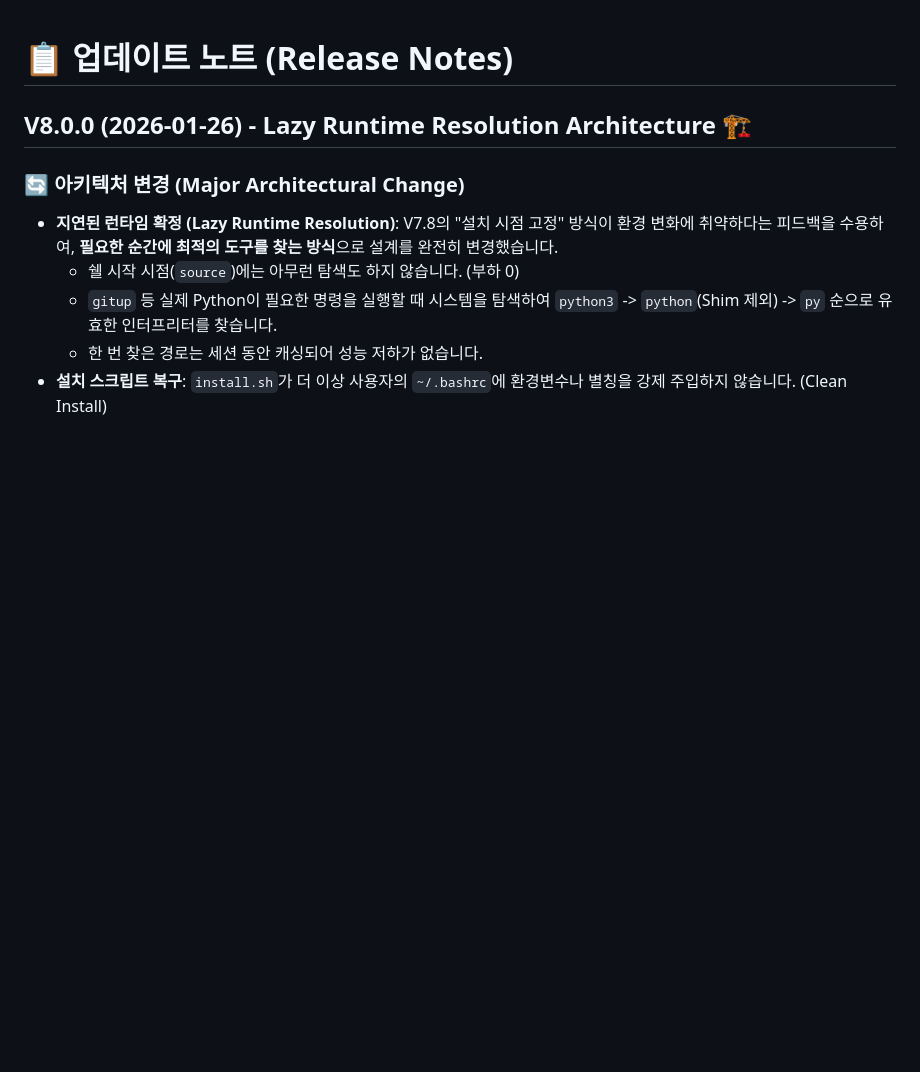
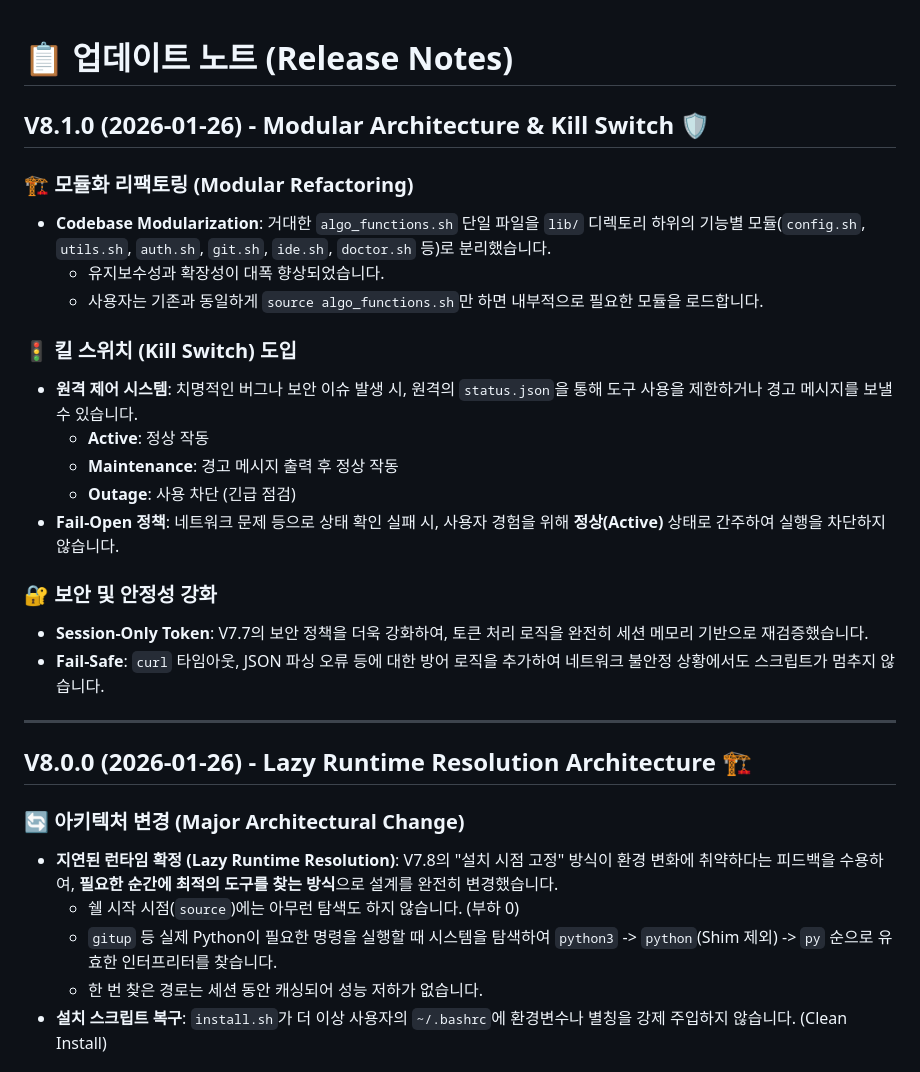
Before and after one commit to junDevCodes/SSAFY_sh_func, a Markdown page: updatenote.md, the part around the change. Drawn GitHub-style; blank space fills up the shorter version.

```diff
--- a/updatenote.md
+++ b/updatenote.md
@@ -3,6 +3,26 @@
 
 
 
+
+## V8.1.0 (2026-01-26) - Modular Architecture & Kill Switch 🛡️
+
+### 🏗️ 모듈화 리팩토링 (Modular Refactoring)
+- **Codebase Modularization**: 거대한 `algo_functions.sh` 단일 파일을 `lib/` 디렉토리 하위의 기능별 모듈(`config.sh`, `utils.sh`, `auth.sh`, `git.sh`, `ide.sh`, `doctor.sh` 등)로 분리했습니다.
+  - 유지보수성과 확장성이 대폭 향상되었습니다.
+  - 사용자는 기존과 동일하게 `source algo_functions.sh`만 하면 내부적으로 필요한 모듈을 로드합니다.
+
+### 🚦 킬 스위치 (Kill Switch) 도입
+- **원격 제어 시스템**: 치명적인 버그나 보안 이슈 발생 시, 원격의 `status.json`을 통해 도구 사용을 제한하거나 경고 메시지를 보낼 수 있습니다.
+  - **Active**: 정상 작동
+  - **Maintenance**: 경고 메시지 출력 후 정상 작동
+  - **Outage**: 사용 차단 (긴급 점검)
+- **Fail-Open 정책**: 네트워크 문제 등으로 상태 확인 실패 시, 사용자 경험을 위해 **정상(Active)** 상태로 간주하여 실행을 차단하지 않습니다.
+
+### 🔐 보안 및 안정성 강화
+- **Session-Only Token**: V7.7의 보안 정책을 더욱 강화하여, 토큰 처리 로직을 완전히 세션 메모리 기반으로 재검증했습니다.
+- **Fail-Safe**: `curl` 타임아웃, JSON 파싱 오류 등에 대한 방어 로직을 추가하여 네트워크 불안정 상황에서도 스크립트가 멈추지 않습니다.
+
+---
 
 ## V8.0.0 (2026-01-26) - Lazy Runtime Resolution Architecture 🏗️
 
```
Also changed, not shown: README.md (+1 -1 lines).
